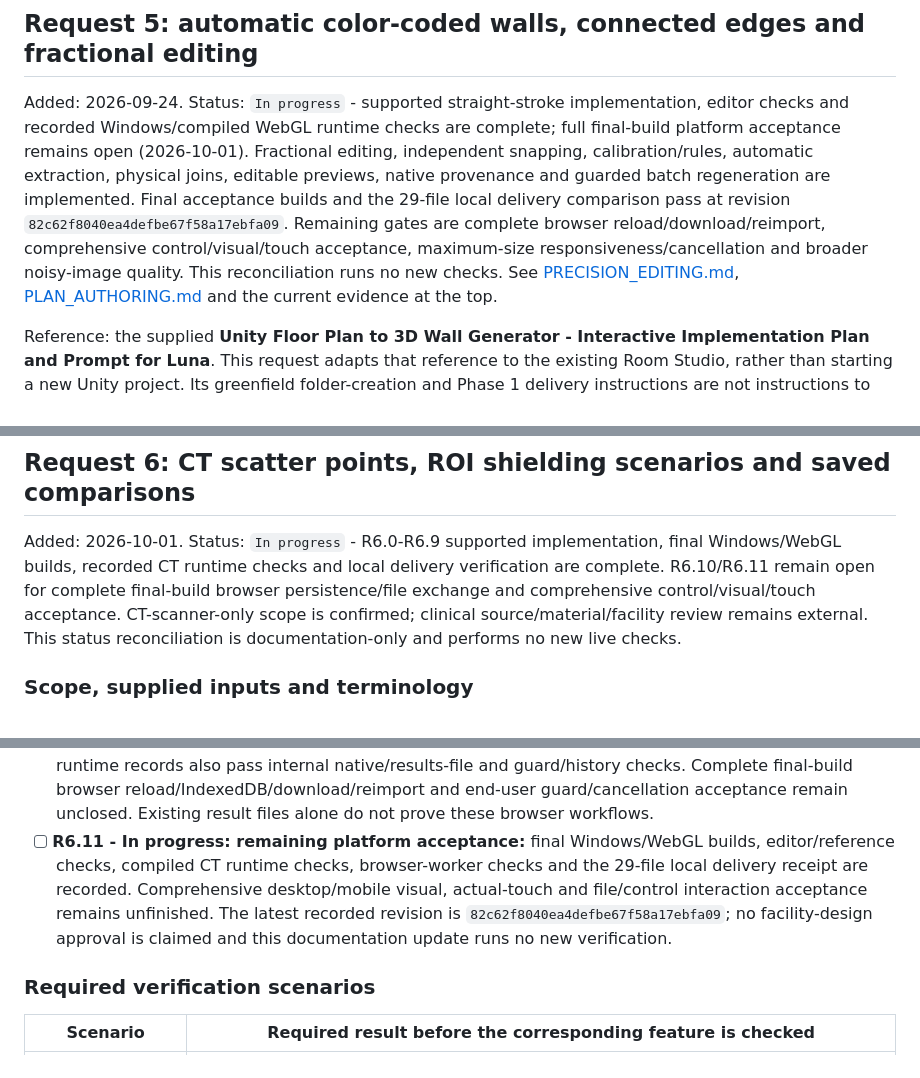
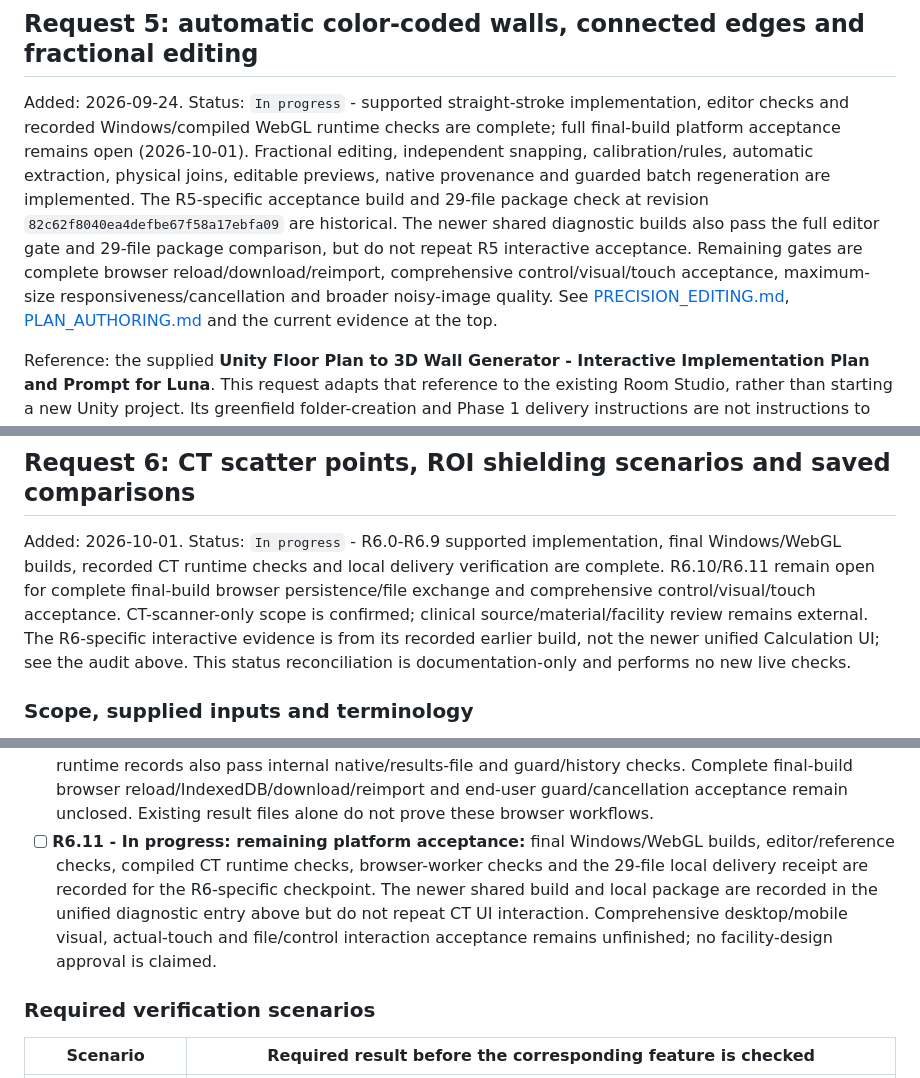
Before and after one commit to mmgalal2002/3DUnity, a Markdown page: PROJECT_HANDOFF.md, 3 parts joined by grey strips. Drawn GitHub-style.

```diff
--- a/PROJECT_HANDOFF.md
+++ b/PROJECT_HANDOFF.md
@@ -393,7 +405,7 @@ The first floor-plan release is a visual tracing guide. It must never be silentl
 
 ## Request 5: automatic color-coded walls, connected edges and fractional editing
 
-Added: 2026-09-24. Status: `In progress` - supported straight-stroke implementation, editor checks and recorded Windows/compiled WebGL runtime checks are complete; full final-build platform acceptance remains open (2026-10-01). Fractional editing, independent snapping, calibration/rules, automatic extraction, physical joins, editable previews, native provenance and guarded batch regeneration are implemented. Final acceptance builds and the 29-file local delivery comparison pass at revision `82c62f8040ea4defbe67f58a17ebfa09`. Remaining gates are complete browser reload/download/reimport, comprehensive control/visual/touch acceptance, maximum-size responsiveness/cancellation and broader noisy-image quality. This reconciliation runs no new checks. See [PRECISION_EDITING.md](PRECISION_EDITING.md), [PLAN_AUTHORING.md](PLAN_AUTHORING.md) and the current evidence at the top.
+Added: 2026-09-24. Status: `In progress` - supported straight-stroke implementation, editor checks and recorded Windows/compiled WebGL runtime checks are complete; full final-build platform acceptance remains open (2026-10-01). Fractional editing, independent snapping, calibration/rules, automatic extraction, physical joins, editable previews, native provenance and guarded batch regeneration are implemented. The R5-specific acceptance build and 29-file package check at revision `82c62f8040ea4defbe67f58a17ebfa09` are historical. The newer shared diagnostic builds also pass the full editor gate and 29-file package comparison, but do not repeat R5 interactive acceptance. Remaining gates are complete browser reload/download/reimport, comprehensive control/visual/touch acceptance, maximum-size responsiveness/cancellation and broader noisy-image quality. See [PRECISION_EDITING.md](PRECISION_EDITING.md), [PLAN_AUTHORING.md](PLAN_AUTHORING.md) and the current evidence at the top.
 
 Reference: the supplied **Unity Floor Plan to 3D Wall Generator - Interactive Implementation Plan and Prompt for Luna**. This request adapts that reference to the existing Room Studio, rather than starting a new Unity project. Its greenfield folder-creation and Phase 1 delivery instructions are not instructions to replace the current application. Implementation was authorized on September 25 with “now start implementing req5”.
 
@@ -603,7 +615,7 @@ Acceptance condition: in both Windows and WebGL, a user can turn a clean calibra
 
 ## Request 6: CT scatter points, ROI shielding scenarios and saved comparisons
 
-Added: 2026-10-01. Status: `In progress` - R6.0-R6.9 supported implementation, final Windows/WebGL builds, recorded CT runtime checks and local delivery verification are complete. R6.10/R6.11 remain open for complete final-build browser persistence/file exchange and comprehensive control/visual/touch acceptance. CT-scanner-only scope is confirmed; clinical source/material/facility review remains external. This status reconciliation is documentation-only and performs no new live checks.
+Added: 2026-10-01. Status: `In progress` - R6.0-R6.9 supported implementation, final Windows/WebGL builds, recorded CT runtime checks and local delivery verification are complete. R6.10/R6.11 remain open for complete final-build browser persistence/file exchange and comprehensive control/visual/touch acceptance. CT-scanner-only scope is confirmed; clinical source/material/facility review remains external. The R6-specific interactive evidence is from its recorded earlier build, not the newer unified Calculation UI; see the audit above. This status reconciliation is documentation-only and performs no new live checks.
 
 ### Scope, supplied inputs and terminology
 
@@ -718,7 +730,7 @@ Checked entries below record completed supported implementation and existing edi
 - [x] **R6.8 - Saved comparison implementation:** immutable hashed snapshots, input provenance, matched comparisons, stale indicators and native/result JSON import/export are implemented; incomplete results and undefined ratios are guarded. Actual browser file acceptance remains R6.10.
 - [x] **R6.9 - Distance overlay implementation:** selectable scatter-to-ROI lines and full 3D double-precision cm labels update with transforms/history/load. The active pair is highlighted, only its label is shown, and projected distances with elevation differences are identified as 3D. Pure phone/tablet/desktop layout and exact distance tests pass; actual visual/touch acceptance remains R6.11.
 - [ ] **R6.10 - In progress: interactive persistence acceptance:** native compatibility, file helpers, acknowledged filesystem sync, pre-read CT limits and eight bridge units pass; final Windows/WebGL CT runtime records also pass internal native/results-file and guard/history checks. Complete final-build browser reload/IndexedDB/download/reimport and end-user guard/cancellation acceptance remain unclosed. Existing result files alone do not prove these browser workflows.
-- [ ] **R6.11 - In progress: remaining platform acceptance:** final Windows/WebGL builds, editor/reference checks, compiled CT runtime checks, browser-worker checks and the 29-file local delivery receipt are recorded. Comprehensive desktop/mobile visual, actual-touch and file/control interaction acceptance remains unfinished. The latest recorded revision is `82c62f8040ea4defbe67f58a17ebfa09`; no facility-design approval is claimed and this documentation update runs no new verification.
+- [ ] **R6.11 - In progress: remaining platform acceptance:** final Windows/WebGL builds, editor/reference checks, compiled CT runtime checks, browser-worker checks and the 29-file local delivery receipt are recorded for the R6-specific checkpoint. The newer shared build and local package are recorded in the unified diagnostic entry above but do not repeat CT UI interaction. Comprehensive desktop/mobile visual, actual-touch and file/control interaction acceptance remains unfinished; no facility-design approval is claimed.
 
 ### Required verification scenarios
 
```
Also changed, not shown: other parts of PROJECT_HANDOFF.md (+14 -2 lines).
